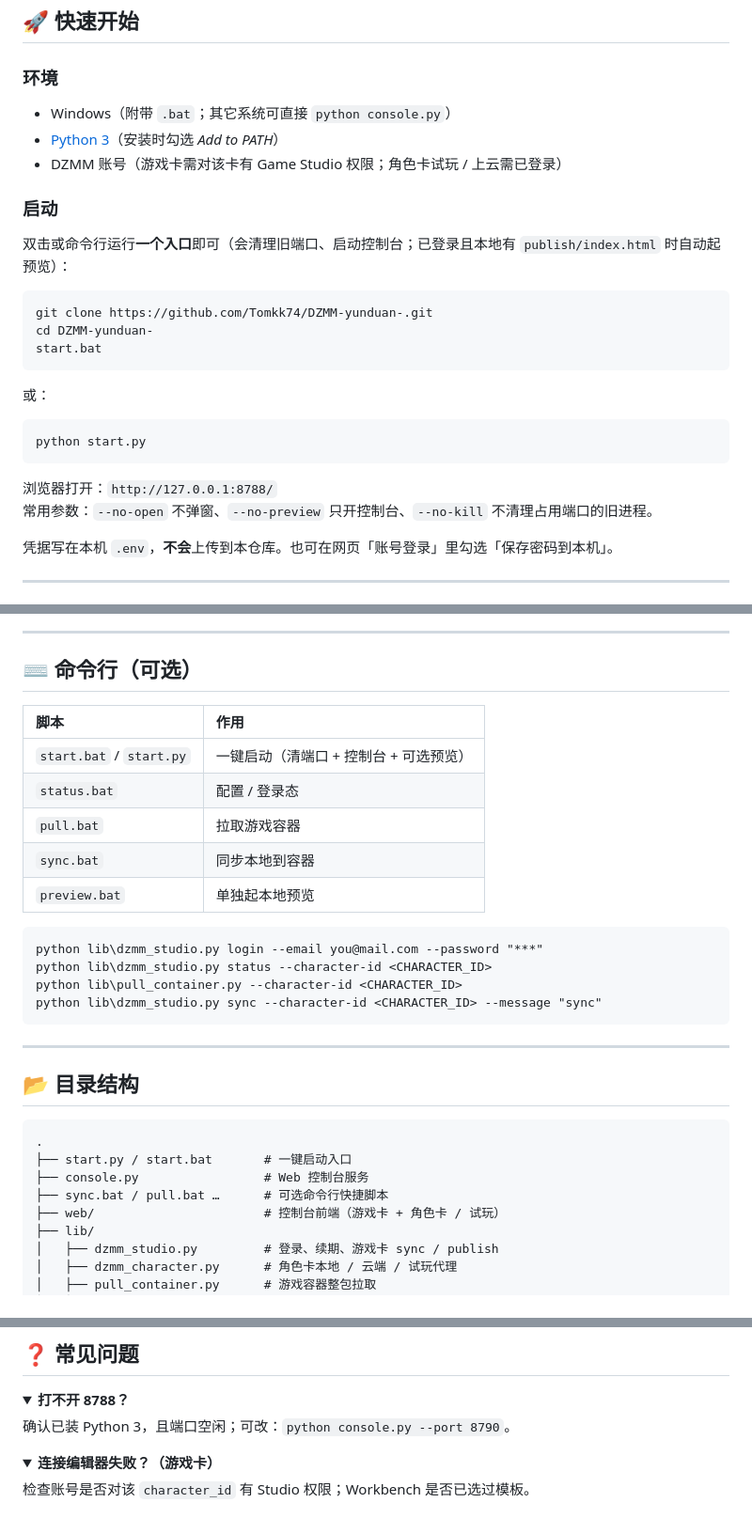
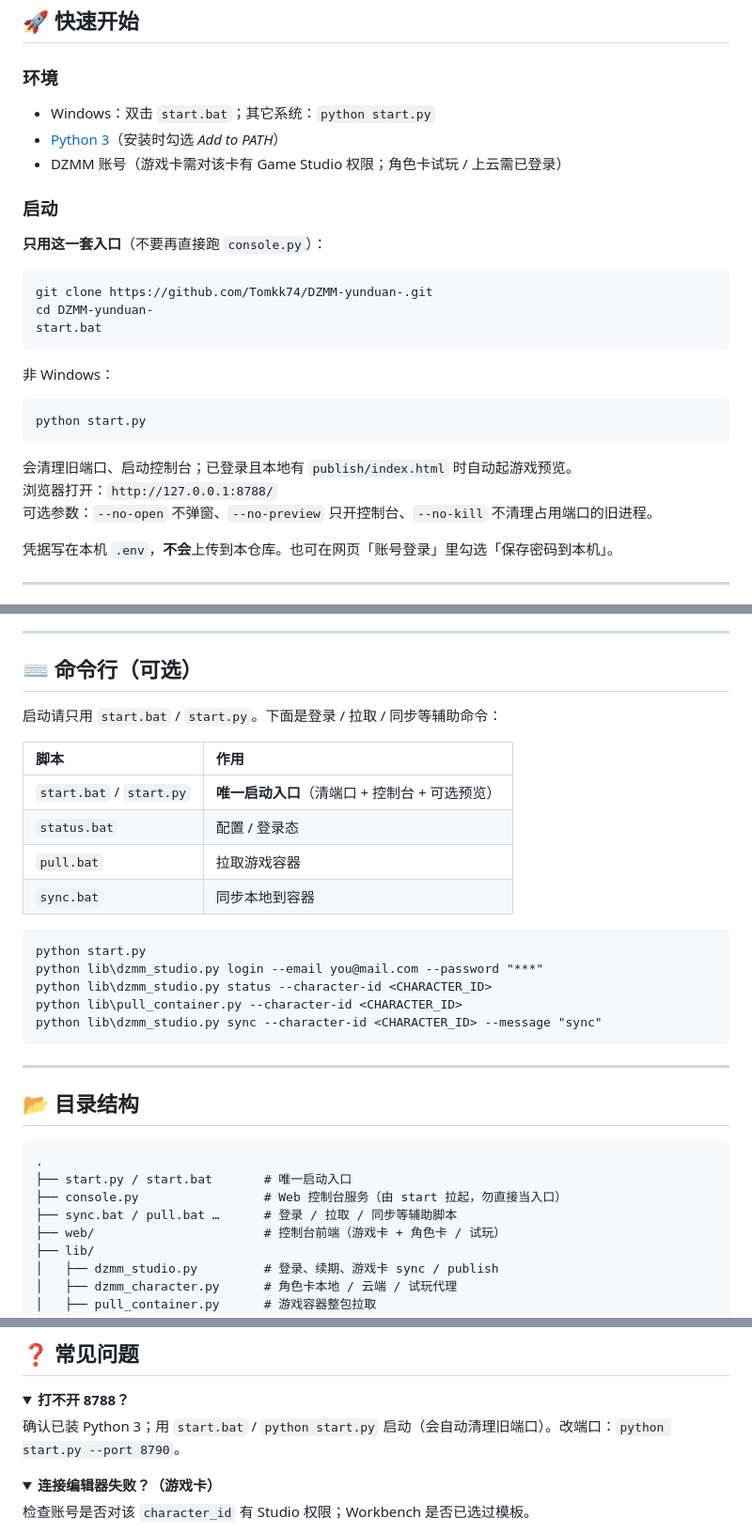
Before and after one commit to Tomkk74/DZMM-yunduan-, a Markdown page: README.md, 3 parts joined by grey strips. Shown at 94% size. Drawn GitHub-style; folded sections open.

Commit message:
Document start.bat/start.py as the only supported launch entry.
Remove leftover console.py startup instructions from README.

````diff
--- a/README.md
+++ b/README.md
@@ -32,13 +32,13 @@
 
 ### 环境
 
-- Windows（附带 `.bat`；其它系统可直接 `python console.py`）
+- Windows：双击 `start.bat`；其它系统：`python start.py`
 - [Python 3](https://www.python.org/)（安装时勾选 *Add to PATH*）
 - DZMM 账号（游戏卡需对该卡有 Game Studio 权限；角色卡试玩 / 上云需已登录）
 
 ### 启动
 
-双击或命令行运行**一个入口**即可（会清理旧端口、启动控制台；已登录且本地有 `publish/index.html` 时自动起预览）：
+**只用这一套入口**（不要再直接跑 `console.py`）：
 
 ```bat
 git clone https://github.com/Tomkk74/DZMM-yunduan-.git
@@ -46,14 +46,15 @@ cd DZMM-yunduan-
 start.bat
 ```
 
-或：
+非 Windows：
 
 ```bat
 python start.py
 ```
 
+会清理旧端口、启动控制台；已登录且本地有 `publish/index.html` 时自动起游戏预览。
 浏览器打开：`http://127.0.0.1:8788/`
-常用参数：`--no-open` 不弹窗、`--no-preview` 只开控制台、`--no-kill` 不清理占用端口的旧进程。
+可选参数：`--no-open` 不弹窗、`--no-preview` 只开控制台、`--no-kill` 不清理占用端口的旧进程。
 
 凭据写在本机 `.env`，**不会**上传到本仓库。也可在网页「账号登录」里勾选「保存密码到本机」。
 
@@ -156,15 +158,17 @@ Agent 入口：[`AGENTS.md`](AGENTS.md) → [`_模板/AGENTS.md`](_模板/AGENTS
 
 ## ⌨️ 命令行（可选）
 
+启动请只用 `start.bat` / `start.py`。下面是登录 / 拉取 / 同步等辅助命令：
+
 | 脚本 | 作用 |
 |:---|:---|
-| `start.bat` / `start.py` | 一键启动（清端口 + 控制台 + 可选预览） |
+| `start.bat` / `start.py` | **唯一启动入口**（清端口 + 控制台 + 可选预览） |
 | `status.bat` | 配置 / 登录态 |
 | `pull.bat` | 拉取游戏容器 |
 | `sync.bat` | 同步本地到容器 |
-| `preview.bat` | 单独起本地预览 |
 
 ```bat
+python start.py
 python lib\dzmm_studio.py login --email you@mail.com --password "***"
 python lib\dzmm_studio.py status --character-id <CHARACTER_ID>
 python lib\pull_container.py --character-id <CHARACTER_ID>
@@ -177,9 +181,9 @@ python lib\dzmm_studio.py sync --character-id <CHARACTER_ID> --message "sync"
 
 ```text
 .
-├── start.py / start.bat       # 一键启动入口
-├── console.py                 # Web 控制台服务
-├── sync.bat / pull.bat …      # 可选命令行快捷脚本
+├── start.py / start.bat       # 唯一启动入口
+├── console.py                 # Web 控制台服务（由 start 拉起，勿直接当入口）
+├── sync.bat / pull.bat …      # 登录 / 拉取 / 同步等辅助脚本
 ├── web/                       # 控制台前端（游戏卡 + 角色卡 / 试玩）
 ├── lib/
 │   ├── dzmm_studio.py         # 登录、续期、游戏卡 sync / publish
@@ -232,7 +236,7 @@ copy .env.example .env
 <details>
 <summary><b>打不开 8788？</b></summary>
 
-确认已装 Python 3，且端口空闲；可改：`python console.py --port 8790`。
+确认已装 Python 3；用 `start.bat` / `python start.py` 启动（会自动清理旧端口）。改端口：`python start.py --port 8790`。
 </details>
 
 <details>
````
Also changed, not shown: other parts of README.md (+3 -2 lines).
